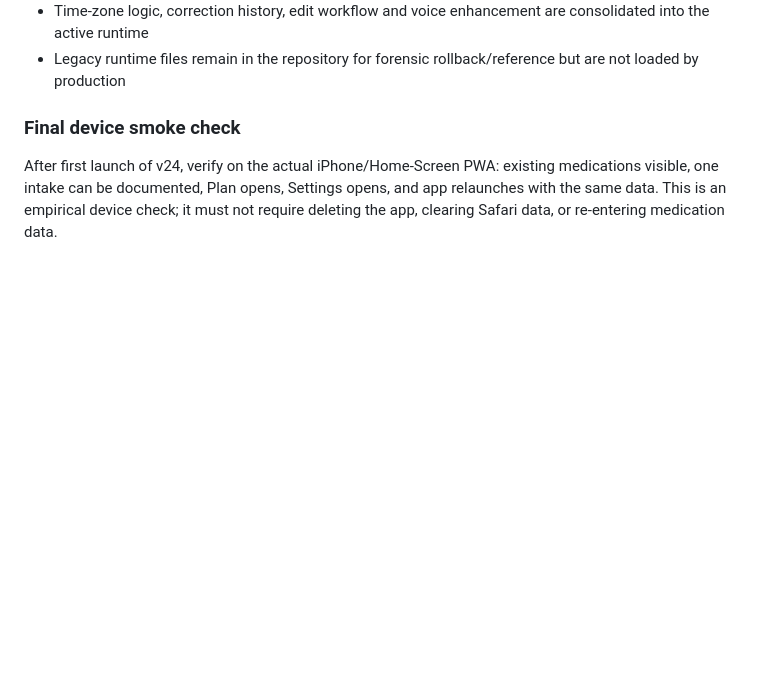
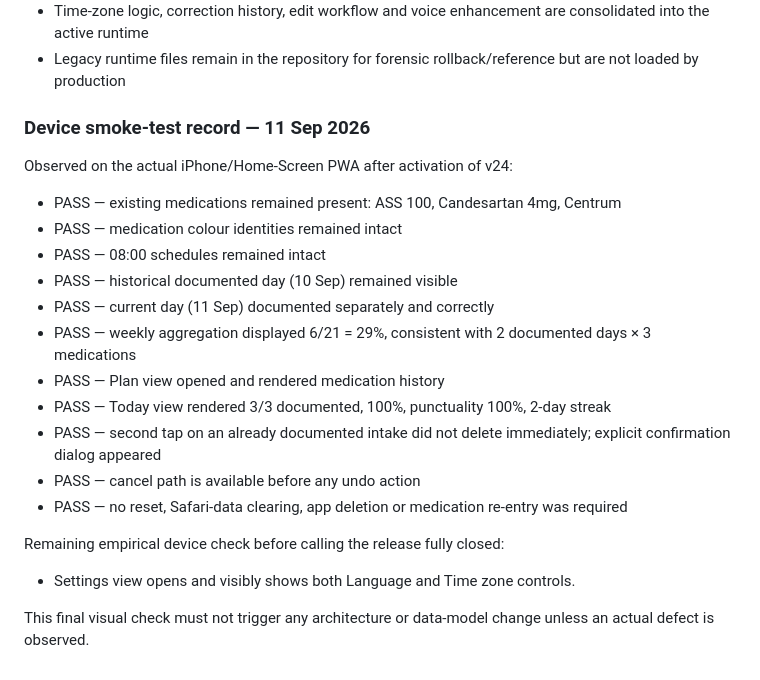
Before and after one commit to TJReidel/TJReidel.github.io, a Markdown page: pillplan-next/STABILITY_REGRESSION_GATE.md, the part around the change. Rendered like a GitHub page; blank space fills up the shorter version.

Commit message:
Record v24 iPhone smoke-test results

```diff
--- a/pillplan-next/STABILITY_REGRESSION_GATE.md
+++ b/pillplan-next/STABILITY_REGRESSION_GATE.md
@@ -77,6 +77,24 @@ A new runtime may be staged and cached before release, but `index.html` must con
 - Time-zone logic, correction history, edit workflow and voice enhancement are consolidated into the active runtime
 - Legacy runtime files remain in the repository for forensic rollback/reference but are not loaded by production
 
-### Final device smoke check
+### Device smoke-test record — 11 Sep 2026
 
-After first launch of v24, verify on the actual iPhone/Home-Screen PWA: existing medications visible, one intake can be documented, Plan opens, Settings opens, and app relaunches with the same data. This is an empirical device check; it must not require deleting the app, clearing Safari data, or re-entering medication data.
+Observed on the actual iPhone/Home-Screen PWA after activation of v24:
+
+- PASS — existing medications remained present: ASS 100, Candesartan 4mg, Centrum
+- PASS — medication colour identities remained intact
+- PASS — 08:00 schedules remained intact
+- PASS — historical documented day (10 Sep) remained visible
+- PASS — current day (11 Sep) documented separately and correctly
+- PASS — weekly aggregation displayed 6/21 = 29%, consistent with 2 documented days × 3 medications
+- PASS — Plan view opened and rendered medication history
+- PASS — Today view rendered 3/3 documented, 100%, punctuality 100%, 2-day streak
+- PASS — second tap on an already documented intake did not delete immediately; explicit confirmation dialog appeared
+- PASS — cancel path is available before any undo action
+- PASS — no reset, Safari-data clearing, app deletion or medication re-entry was required
+
+Remaining empirical device check before calling the release fully closed:
+
+- Settings view opens and visibly shows both Language and Time zone controls.
+
+This final visual check must not trigger any architecture or data-model change unless an actual defect is observed.
```
